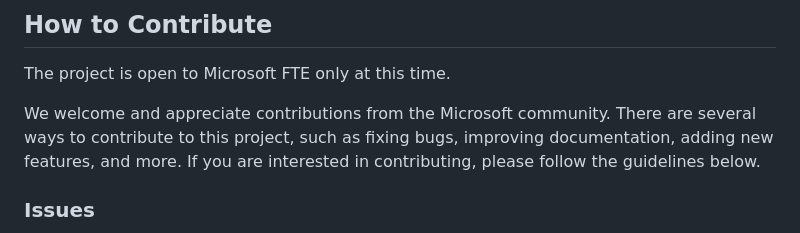
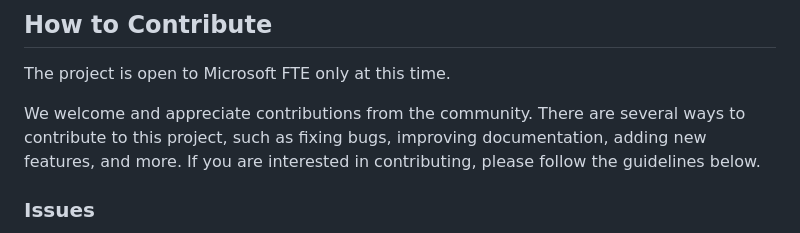
Before and after one commit to drewby/OpenTelemetryPlayground, a Markdown page: README.md, the part around the change. Rendered like a GitHub page.

```diff
--- a/README.md
+++ b/README.md
@@ -108,7 +108,7 @@ In addition to the above tools, the project also includes a `Makefile` for easie
 
 The project is open to Microsoft FTE only at this time.
 
-We welcome and appreciate contributions from the Microsoft community. There are several ways to contribute to this project, such as fixing bugs, improving documentation, adding new features, and more. If you are interested in contributing, please follow the guidelines below.
+We welcome and appreciate contributions from the  community. There are several ways to contribute to this project, such as fixing bugs, improving documentation, adding new features, and more. If you are interested in contributing, please follow the guidelines below.
 
 ### Issues
 
```
